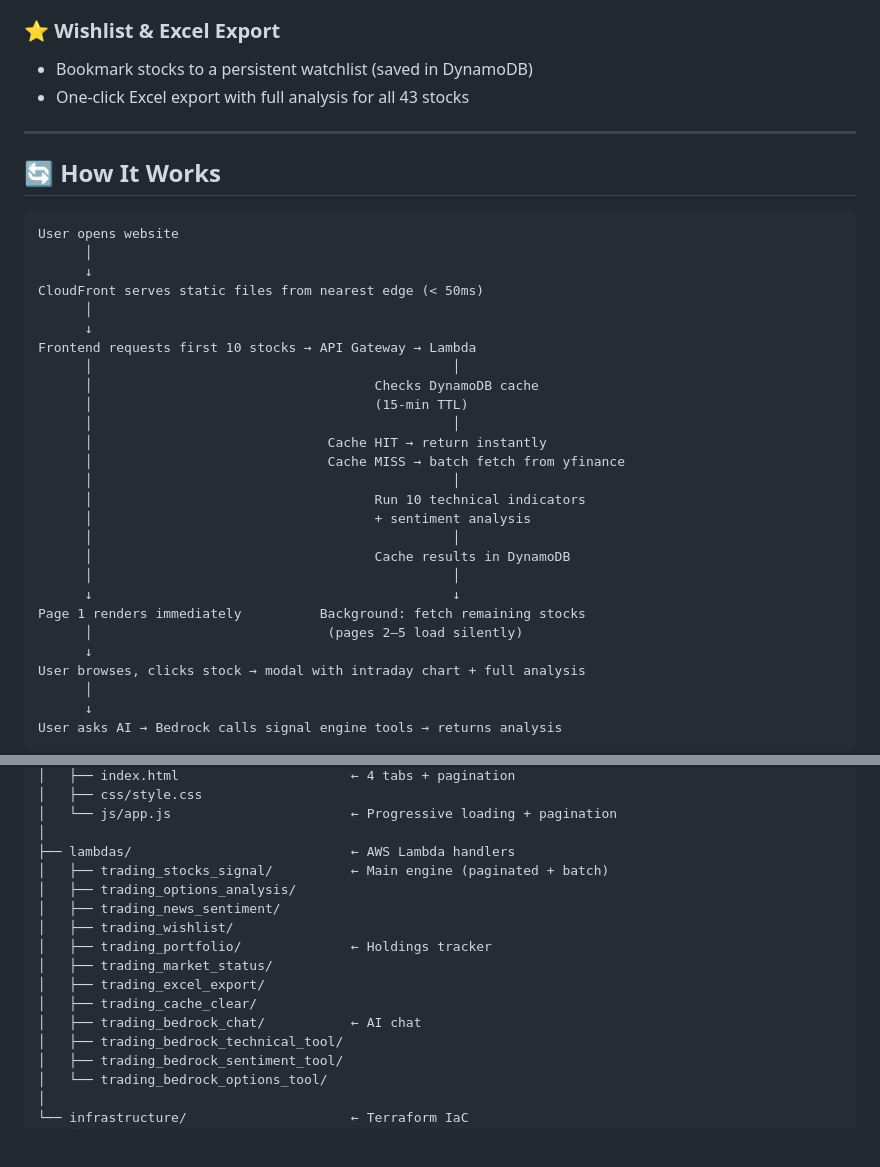
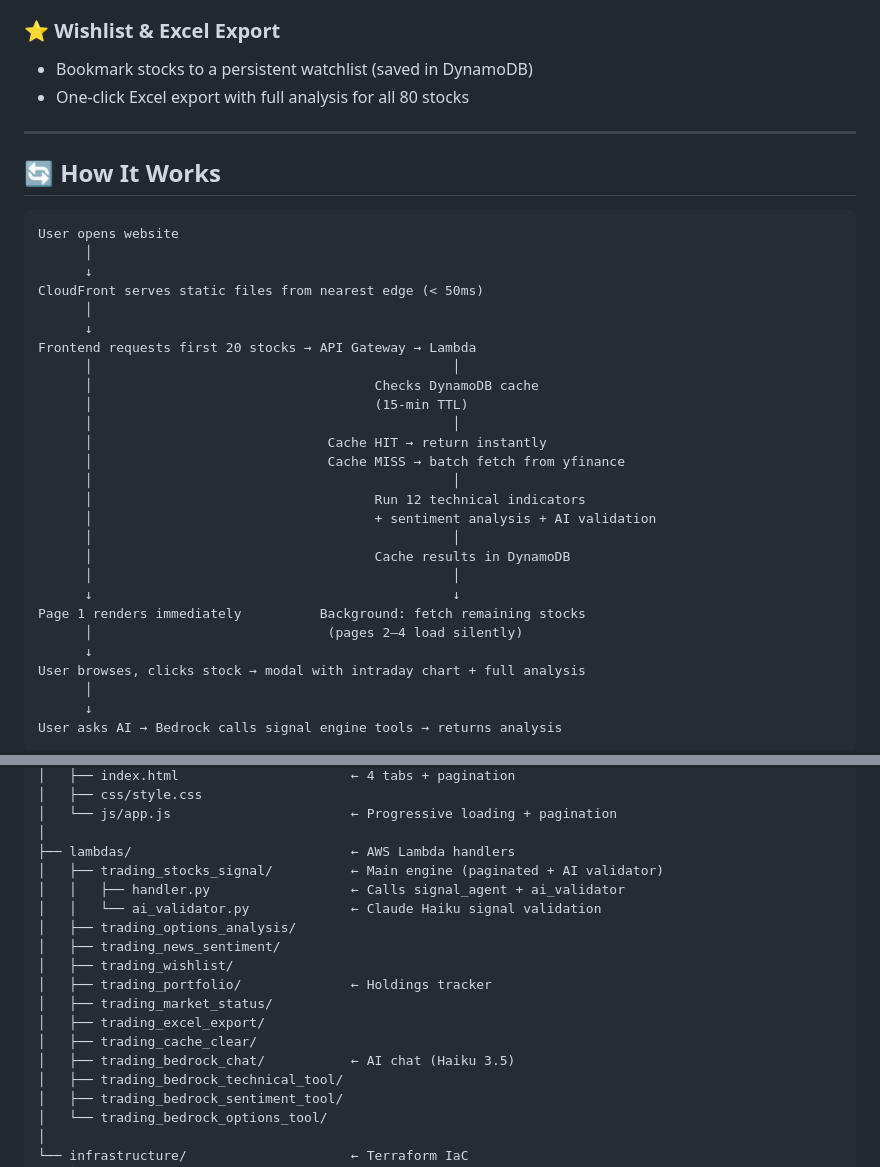
Before and after one commit to AryaSingh1008/intraday_trading, a Markdown page: README.md, 2 parts joined by grey strips. GitHub-like rendering; blank space fills up the shorter version.

```diff
--- a/README.md
+++ b/README.md
@@ -59,7 +62,7 @@ I built this so he has **one place to look**. Open the dashboard, see every stoc
 
 ### ⭐ Wishlist & Excel Export
 - Bookmark stocks to a persistent watchlist (saved in DynamoDB)
-- One-click Excel export with full analysis for all 43 stocks
+- One-click Excel export with full analysis for all 80 stocks
 
 ---
 
@@ -72,7 +75,7 @@ User opens website
 CloudFront serves static files from nearest edge (< 50ms)
       │
       ↓
-Frontend requests first 10 stocks → API Gateway → Lambda
+Frontend requests first 20 stocks → API Gateway → Lambda
       │                                              │
       │                                    Checks DynamoDB cache
       │                                    (15-min TTL)
@@ -80,14 +83,14 @@ Frontend requests first 10 stocks → API Gateway → Lambda
       │                              Cache HIT → return instantly
       │                              Cache MISS → batch fetch from yfinance
       │                                              │
-      │                                    Run 10 technical indicators
-      │                                    + sentiment analysis
+      │                                    Run 12 technical indicators
+      │                                    + sentiment analysis + AI validation
       │                                              │
       │                                    Cache results in DynamoDB
       │                                              │
       ↓                                              ↓
 Page 1 renders immediately          Background: fetch remaining stocks
-      │                              (pages 2–5 load silently)
+      │                              (pages 2–4 load silently)
       ↓
 User browses, clicks stock → modal with intraday chart + full analysis
       │
@@ -217,7 +228,9 @@ intraday_trading/
 │   └── js/app.js                       ← Progressive loading + pagination
 │
 ├── lambdas/                            ← AWS Lambda handlers
-│   ├── trading_stocks_signal/          ← Main engine (paginated + batch)
+│   ├── trading_stocks_signal/          ← Main engine (paginated + AI validator)
+│   │   ├── handler.py                  ← Calls signal_agent + ai_validator
+│   │   └── ai_validator.py             ← Claude Haiku signal validation
 │   ├── trading_options_analysis/
 │   ├── trading_news_sentiment/
 │   ├── trading_wishlist/
@@ -225,7 +238,7 @@ intraday_trading/
 │   ├── trading_market_status/
 │   ├── trading_excel_export/
 │   ├── trading_cache_clear/
-│   ├── trading_bedrock_chat/           ← AI chat
+│   ├── trading_bedrock_chat/           ← AI chat (Haiku 3.5)
 │   ├── trading_bedrock_technical_tool/
 │   ├── trading_bedrock_sentiment_tool/
 │   └── trading_bedrock_options_tool/
```
Also changed, not shown: other parts of README.md (+38 -25 lines).
